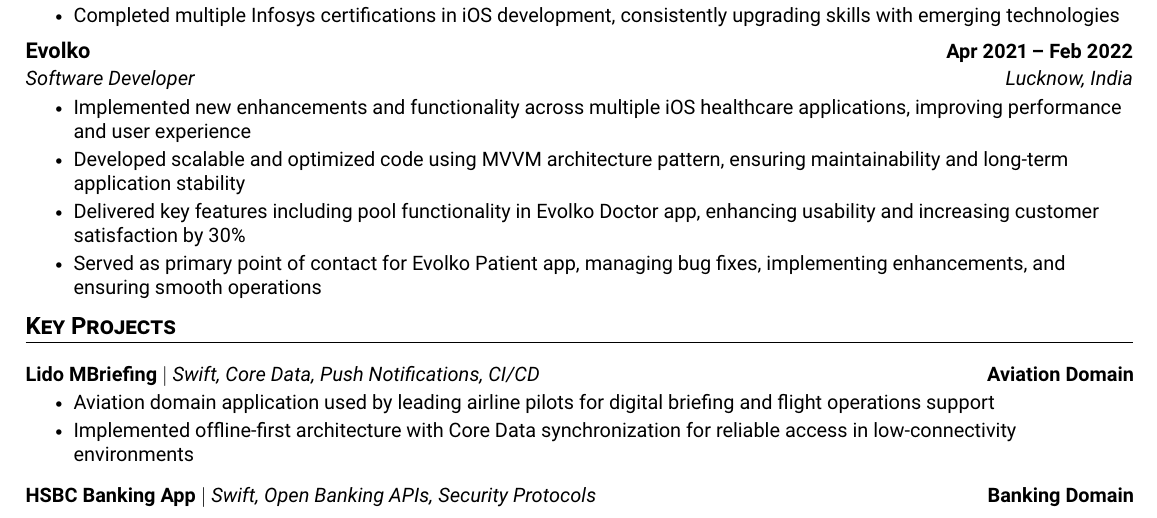
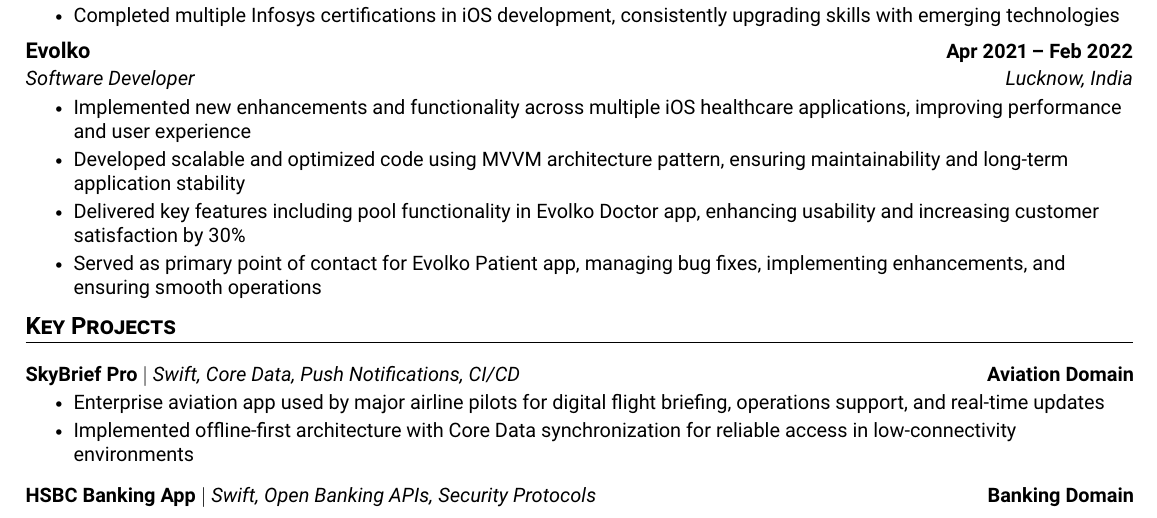
Before and after one commit to iOSdev893/portfolio, a LaTeX CV (latex/resume.tex): part of page 1 of 2, cut so that both start at the same text. Compiled offline with pdfLaTeX.

Commit message:
Rename project to cryptic name for confidentiality
Co-Authored-By: Claude Opus 4.5 <noreply@anthropic.com>

```diff
--- a/latex/resume.tex
+++ b/latex/resume.tex
@@ -180,9 +180,9 @@
 \resumeSubHeadingListStart
 
     \resumeProjectHeading
-      {\textbf{Lido MBriefing} $|$ \emph{Swift, Core Data, Push Notifications, CI/CD}}{Aviation Domain}
+      {\textbf{SkyBrief Pro} $|$ \emph{Swift, Core Data, Push Notifications, CI/CD}}{Aviation Domain}
       \resumeItemListStart
-        \resumeItem{Aviation domain application used by leading airline pilots for digital briefing and flight operations support}
+        \resumeItem{Enterprise aviation app used by major airline pilots for digital flight briefing, operations support, and real-time updates}
         \resumeItem{Implemented offline-first architecture with Core Data synchronization for reliable access in low-connectivity environments}
       \resumeItemListEnd
       \vspace{-13pt}
```
Also changed, not shown: 1 other file.
